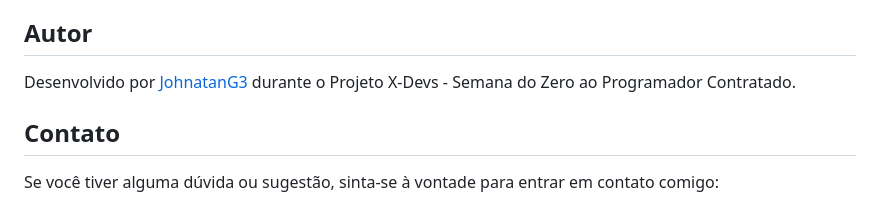
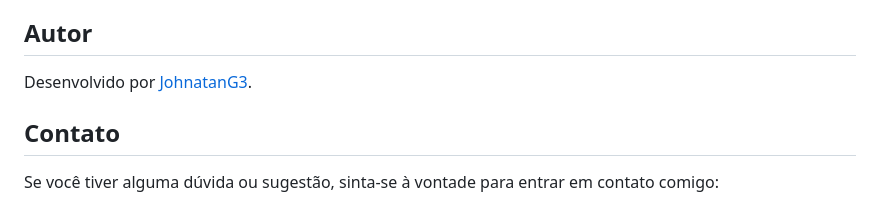
Before and after one commit to JohnatanG3/interface-interativa, a Markdown page: README.md, the part around the change. Rendered like a GitHub page.

```diff
--- a/README.md
+++ b/README.md
@@ -70,7 +70,7 @@ Se você quiser contribuir com este projeto, siga estas etapas:
 
 ## Autor
 
-Desenvolvido por [JohnatanG3](https://github.com/SeuUsuario) durante o Projeto X-Devs - Semana do Zero ao Programador Contratado.
+Desenvolvido por [JohnatanG3](https://github.com/SeuUsuario).
 
 ## Contato
 
```
